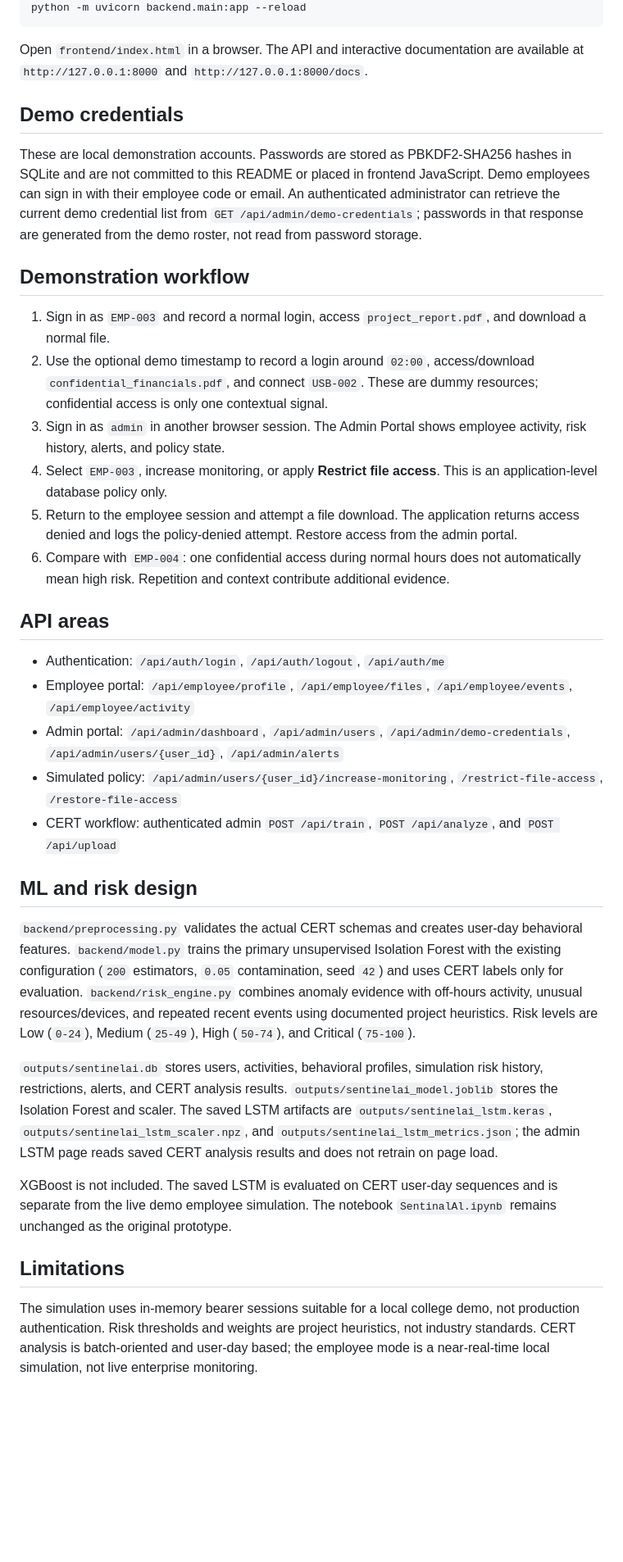
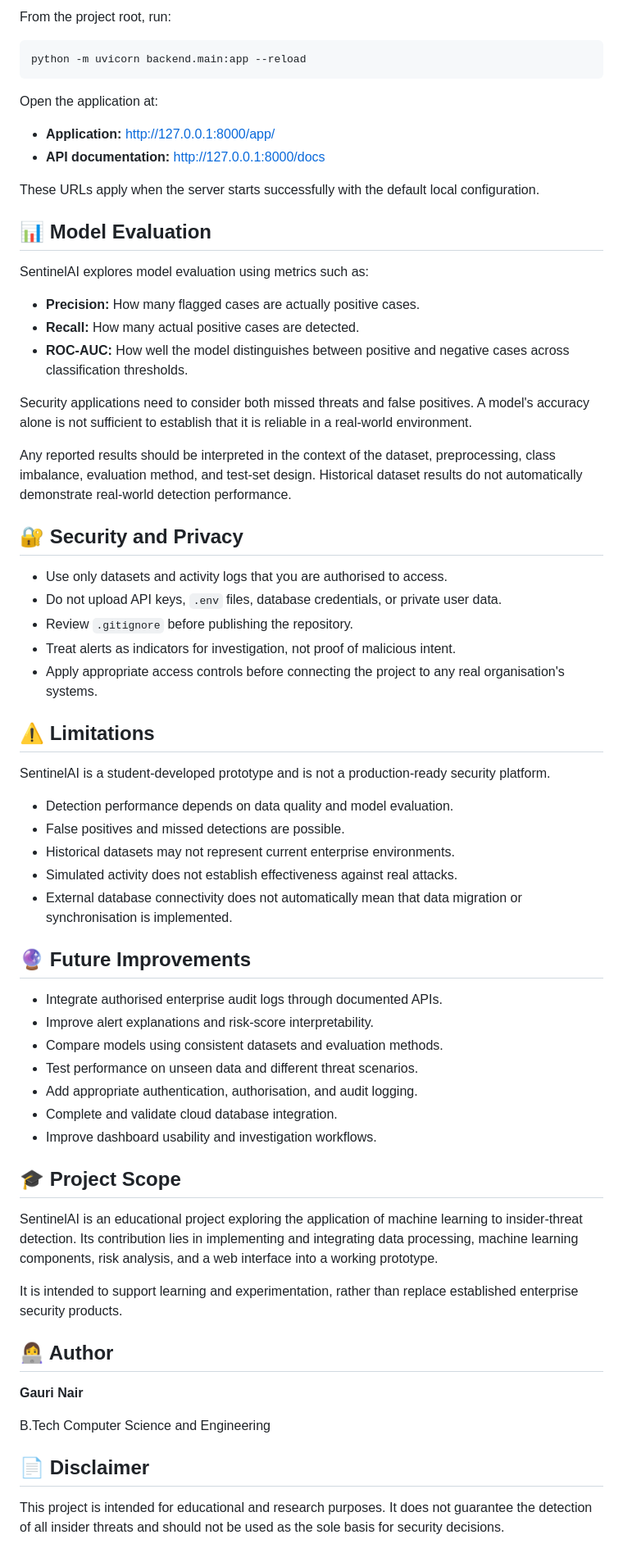
Before and after one commit to 1kailas/SentinelAI, a Markdown page: README.md, the part around one of its changes. Shown at 82% size. GitHub-like rendering; blank space fills up the shorter version.

````diff
--- a/README.md
+++ b/README.md
@@ -16,37 +144,68 @@ python -m pip install -r requirements.txt
+From the project root, run:
+
+```bash
 python -m uvicorn backend.main:app --reload
 ```
 
-Open `frontend/index.html` in a browser. The API and interactive documentation are available at `http://127.0.0.1:8000` and `http://127.0.0.1:8000/docs`.
+Open the application at:
 
-## Demo credentials
+- **Application:** http://127.0.0.1:8000/app/
+- **API documentation:** http://127.0.0.1:8000/docs
 
-These are local demonstration accounts. Passwords are stored as PBKDF2-SHA256 hashes in SQLite and are not committed to this README or placed in frontend JavaScript. Demo employees can sign in with their employee code or email. An authenticated administrator can retrieve the current demo credential list from `GET /api/admin/demo-credentials`; passwords in that response are generated from the demo roster, not read from password storage.
+These URLs apply when the server starts successfully with the default local configuration.
 
-## Demonstration workflow
+## 📊 Model Evaluation
 
-1. Sign in as `EMP-003` and record a normal login, access `project_report.pdf`, and download a normal file.
-2. Use the optional demo timestamp to record a login around `02:00`, access/download `confidential_financials.pdf`, and connect `USB-002`. These are dummy resources; confidential access is only one contextual signal.
-3. Sign in as `admin` in another browser session. The Admin Portal shows employee activity, risk history, alerts, and policy state.
-4. Select `EMP-003`, increase monitoring, or apply **Restrict file access**. This is an application-level database policy only.
-5. Return to the employee session and attempt a file download. The application returns access denied and logs the policy-denied attempt. Restore access from the admin portal.
-6. Compare with `EMP-004`: one confidential access during normal hours does not automatically mean high risk. Repetition and context contribute additional evidence.
+SentinelAI explores model evaluation using metrics such as:
 
-## API areas
+- **Precision:** How many flagged cases are actually positive cases.
+- **Recall:** How many actual positive cases are detected.
+- **ROC-AUC:** How well the model distinguishes between positive and negative cases across classification thresholds.
 
-- Authentication: `/api/auth/login`, `/api/auth/logout`, `/api/auth/me`
-- Employee portal: `/api/employee/profile`, `/api/employee/files`, `/api/employee/events`, `/api/employee/activity`
-- Admin portal: `/api/admin/dashboard`, `/api/admin/users`, `/api/admin/demo-credentials`, `/api/admin/users/{user_id}`, `/api/admin/alerts`
-- Simulated policy: `/api/admin/users/{user_id}/increase-monitoring`, `/restrict-file-access`, `/restore-file-access`
-- CERT workflow: authenticated admin `POST /api/train`, `POST /api/analyze`, and `POST /api/upload`
+Security applications need to consider both missed threats and false positives. A model's accuracy alone is not sufficient to establish that it is reliable in a real-world environment.
 
-## ML and risk design
+Any reported results should be interpreted in the context of the dataset, preprocessing, class imbalance, evaluation method, and test-set design. Historical dataset results do not automatically demonstrate real-world detection performance.
 
-`backend/preprocessing.py` validates the actual CERT schemas and creates user-day behavioral features. `backend/model.py` trains the primary unsupervised Isolation Forest with the existing configuration (`200` estimators, `0.05` contamination, seed `42`) and uses CERT labels only for evaluation. `backend/risk_engine.py` combines anomaly evidence with off-hours activity, unusual resources/devices, and repeated recent events using documented project heuristics. Risk levels are Low (`0-24`), Medium (`25-49`), High (`50-74`), and Critical (`75-100`).
+## 🔐 Security and Privacy
 
-`outputs/sentinelai.db` stores users, activities, behavioral profiles, simulation risk history, restrictions, alerts, and CERT analysis results. `outputs/sentinelai_model.joblib` stores the Isolation Forest and scaler. The saved LSTM artifacts are `outputs/sentinelai_lstm.keras`, `outputs/sentinelai_lstm_scaler.npz`, and `outputs/sentinelai_lstm_metrics.json`; the admin LSTM page reads saved CERT analysis results and does not retrain on page load.
+- Use only datasets and activity logs that you are authorised to access.
+- Do not upload API keys, `.env` files, database credentials, or private user data.
+- Review `.gitignore` before publishing the repository.
+- Treat alerts as indicators for investigation, not proof of malicious intent.
+- Apply appropriate access controls before connecting the project to any real organisation's systems.
 
-XGBoost is not included. The saved LSTM is evaluated on CERT user-day sequences and is separate from the live demo employee simulation. The notebook `SentinalAl.ipynb` remains unchanged as the original prototype.
+## ⚠️ Limitations
 
-## Limitations
+SentinelAI is a student-developed prototype and is not a production-ready security platform.
 
-The simulation uses in-memory bearer sessions suitable for a local college demo, not production authentication. Risk thresholds and weights are project heuristics, not industry standards. CERT analysis is batch-oriented and user-day based; the employee mode is a near-real-time local simulation, not live enterprise monitoring.
+- Detection performance depends on data quality and model evaluation.
+- False positives and missed detections are possible.
+- Historical datasets may not represent current enterprise environments.
+- Simulated activity does not establish effectiveness against real attacks.
+- External database connectivity does not automatically mean that data migration or synchronisation is implemented.
+
+## 🔮 Future Improvements
+
+- Integrate authorised enterprise audit logs through documented APIs.
+- Improve alert explanations and risk-score interpretability.
+- Compare models using consistent datasets and evaluation methods.
+- Test performance on unseen data and different threat scenarios.
+- Add appropriate authentication, authorisation, and audit logging.
+- Complete and validate cloud database integration.
+- Improve dashboard usability and investigation workflows.
+
+## 🎓 Project Scope
+
+SentinelAI is an educational project exploring the application of machine learning to insider-threat detection. Its contribution lies in implementing and integrating data processing, machine learning components, risk analysis, and a web interface into a working prototype.
+
+It is intended to support learning and experimentation, rather than replace established enterprise security products.
+
+## 👩‍💻 Author
+
+**Gauri Nair**
+
+B.Tech Computer Science and Engineering
+
+## 📄 Disclaimer
+
+This project is intended for educational and research purposes. It does not guarantee the detection of all insider threats and should not be used as the sole basis for security decisions.
````
Also changed, not shown: other parts of README.md (+136 -8 lines).
